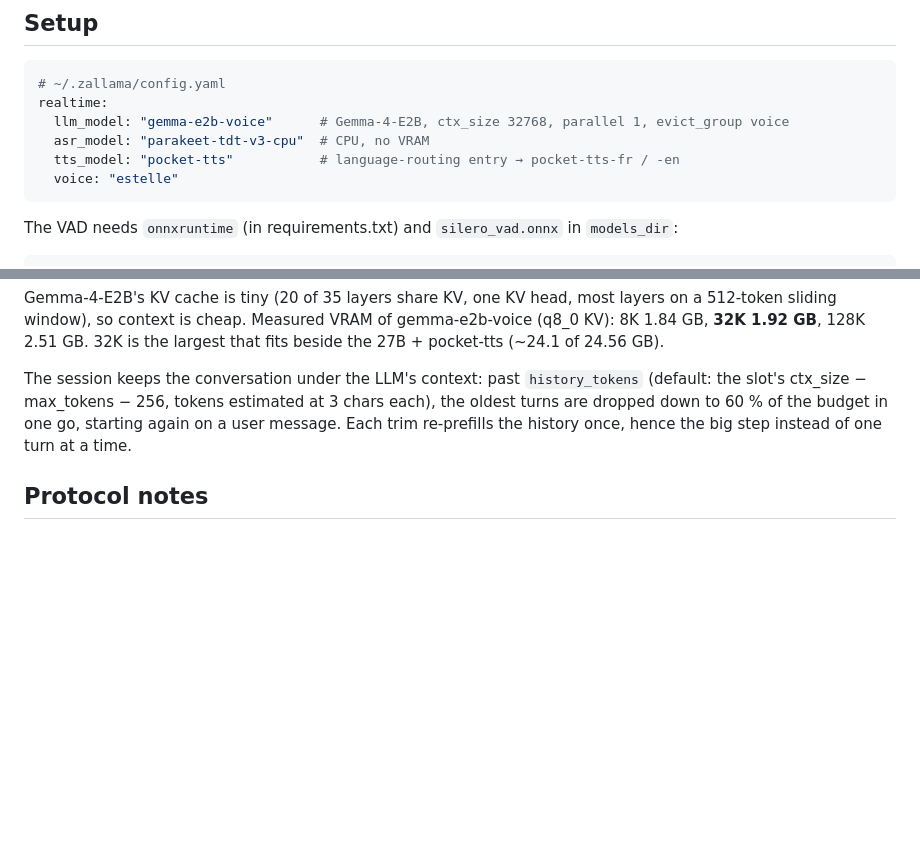
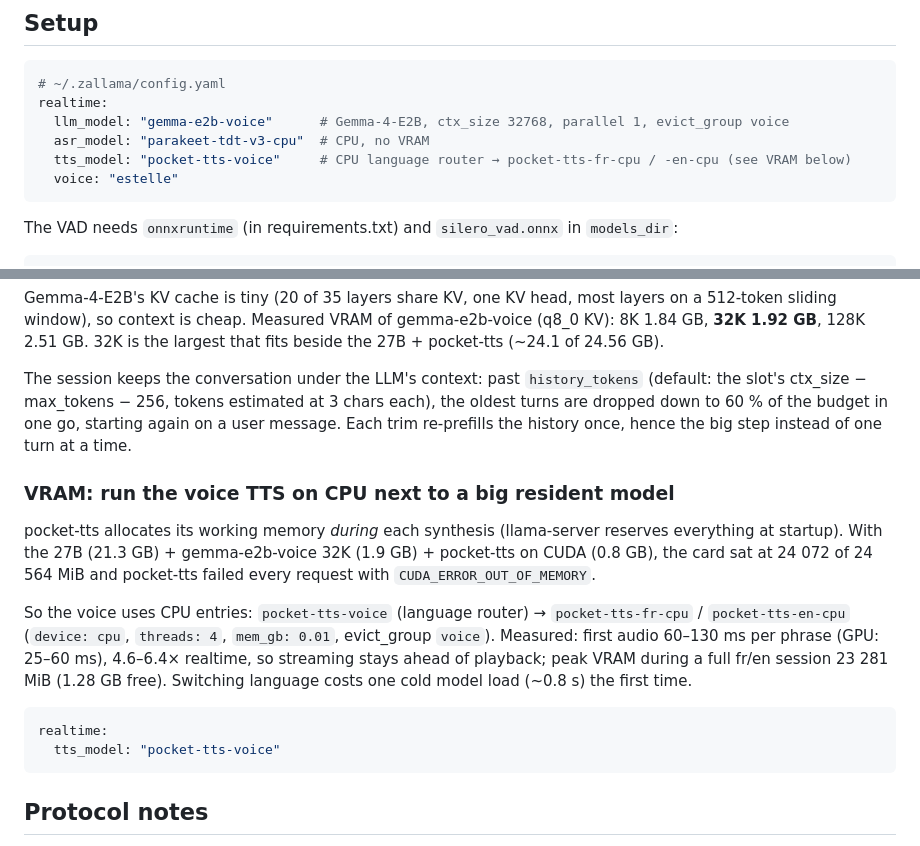
Before and after one commit to rzafiamy/zallama, a Markdown page: docs/realtime.md, 2 parts joined by grey strips. Drawn GitHub-style; blank space fills up the shorter version.

Commit message:
docs(realtime): run the voice TTS on CPU beside a resident 27B
pocket-tts allocates during synthesis; with the 27B + gemma-e2b-voice 32K +
pocket-tts on CUDA the card had ~490 MB left and every synthesis failed with
CUDA_ERROR_OUT_OF_MEMORY. CPU pocket-tts entries behind a language router:
first audio 60-130 ms, 4.6-6.4x realtime, 1.28 GB of VRAM left at peak.

Co-Authored-By: Claude Opus 5.5 <noreply@anthropic.com>
Claude-Session: https://claude.ai/code/session_01GhqJhpY3g7sSca1JP8uKZR

````diff
--- a/docs/realtime.md
+++ b/docs/realtime.md
@@ -20,7 +20,7 @@ Code: `server/routes/realtime.py` (session, protocol, pipeline),
 realtime:
   llm_model: "gemma-e2b-voice"      # Gemma-4-E2B, ctx_size 32768, parallel 1, evict_group voice
   asr_model: "parakeet-tdt-v3-cpu"  # CPU, no VRAM
-  tts_model: "pocket-tts"           # language-routing entry → pocket-tts-fr / -en
+  tts_model: "pocket-tts-voice"     # CPU language router → pocket-tts-fr-cpu / -en-cpu (see VRAM below)
   voice: "estelle"
 ```
 
@@ -119,6 +119,25 @@ estimated at 3 chars each), the oldest turns are dropped down to 60 % of the
 budget in one go, starting again on a user message. Each trim re-prefills the
 history once, hence the big step instead of one turn at a time.
 
+### VRAM: run the voice TTS on CPU next to a big resident model
+
+pocket-tts allocates its working memory *during* each synthesis (llama-server
+reserves everything at startup). With the 27B (21.3 GB) + gemma-e2b-voice
+32K (1.9 GB) + pocket-tts on CUDA (0.8 GB), the card sat at 24 072 of
+24 564 MiB and pocket-tts failed every request with `CUDA_ERROR_OUT_OF_MEMORY`.
+
+So the voice uses CPU entries: `pocket-tts-voice` (language router) →
+`pocket-tts-fr-cpu` / `pocket-tts-en-cpu` (`device: cpu`, `threads: 4`,
+`mem_gb: 0.01`, evict_group `voice`). Measured: first audio 60–130 ms per
+phrase (GPU: 25–60 ms), 4.6–6.4× realtime, so streaming stays ahead of
+playback; peak VRAM during a full fr/en session 23 281 MiB (1.28 GB free).
+Switching language costs one cold model load (~0.8 s) the first time.
+
+```yaml
+realtime:
+  tts_model: "pocket-tts-voice"
+```
+
 ## Protocol notes
 
 - Audio in: `input_audio_buffer.append`, base64 PCM16 mono, 24 kHz by default
````
Also changed, not shown: CHANGELOG.md (+4 -0 lines).
